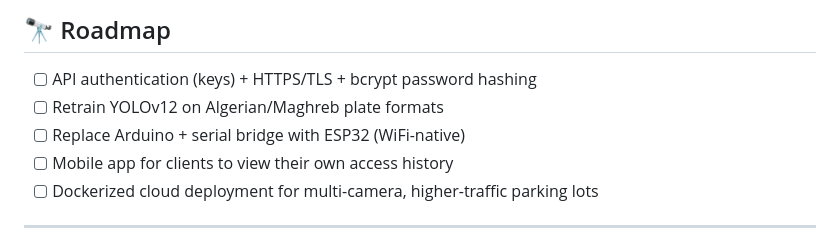
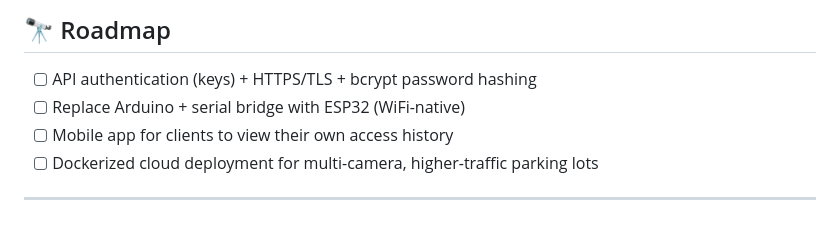
Before and after one commit to roukaiafadla/smart-parking, a Markdown page: README.md, the part around the change. Drawn GitHub-style.

Commit message:
Update README.md
Removed item about retraining YOLOv12 on specific plate formats from the roadmap.

```diff
--- a/README.md
+++ b/README.md
@@ -104,7 +104,6 @@ Full RFID and OCR test scenarios (valid client, inactive client, unknown badge,
 ## 🔭 Roadmap
 
 - [ ] API authentication (keys) + HTTPS/TLS + bcrypt password hashing
-- [ ] Retrain YOLOv12 on Algerian/Maghreb plate formats
 - [ ] Replace Arduino + serial bridge with ESP32 (WiFi-native)
 - [ ] Mobile app for clients to view their own access history
 - [ ] Dockerized cloud deployment for multi-camera, higher-traffic parking lots
```
